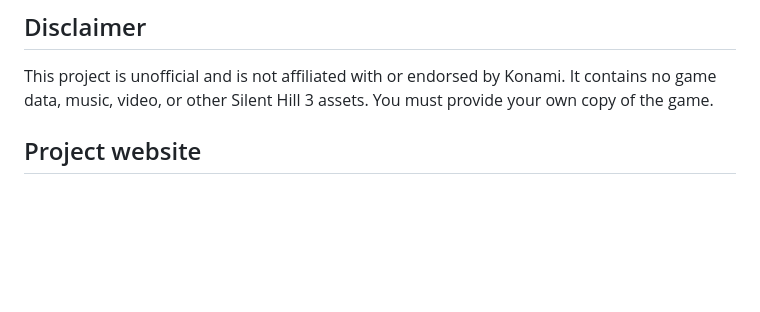
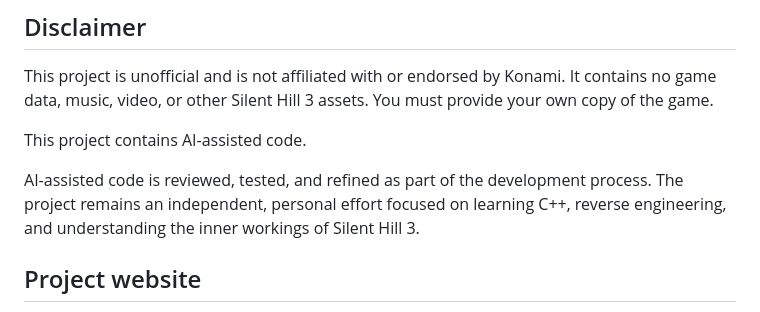
Before and after one commit to amiraliuks/silent-hill-3-enhanced, a Markdown page: README.md, the part around the change. GitHub-like rendering; blank space fills up the shorter version.

```diff
--- a/README.md
+++ b/README.md
@@ -164,6 +164,10 @@ The Discord Rich Presence implementation uses the 32-bit Game SDK and reports th
 
 This project is unofficial and is not affiliated with or endorsed by Konami. It contains no game data, music, video, or other Silent Hill 3 assets. You must provide your own copy of the game.
 
+This project contains AI-assisted code.
+
+AI-assisted code is reviewed, tested, and refined as part of the development process. The project remains an independent, personal effort focused on learning C++, reverse engineering, and understanding the inner workings of Silent Hill 3.
+
 ## Project website
 
 The website source is in [`web/`](web/). Its homepage brings together project features, visual comparisons, installation and configuration guides, FAQs, and these credits.
```
